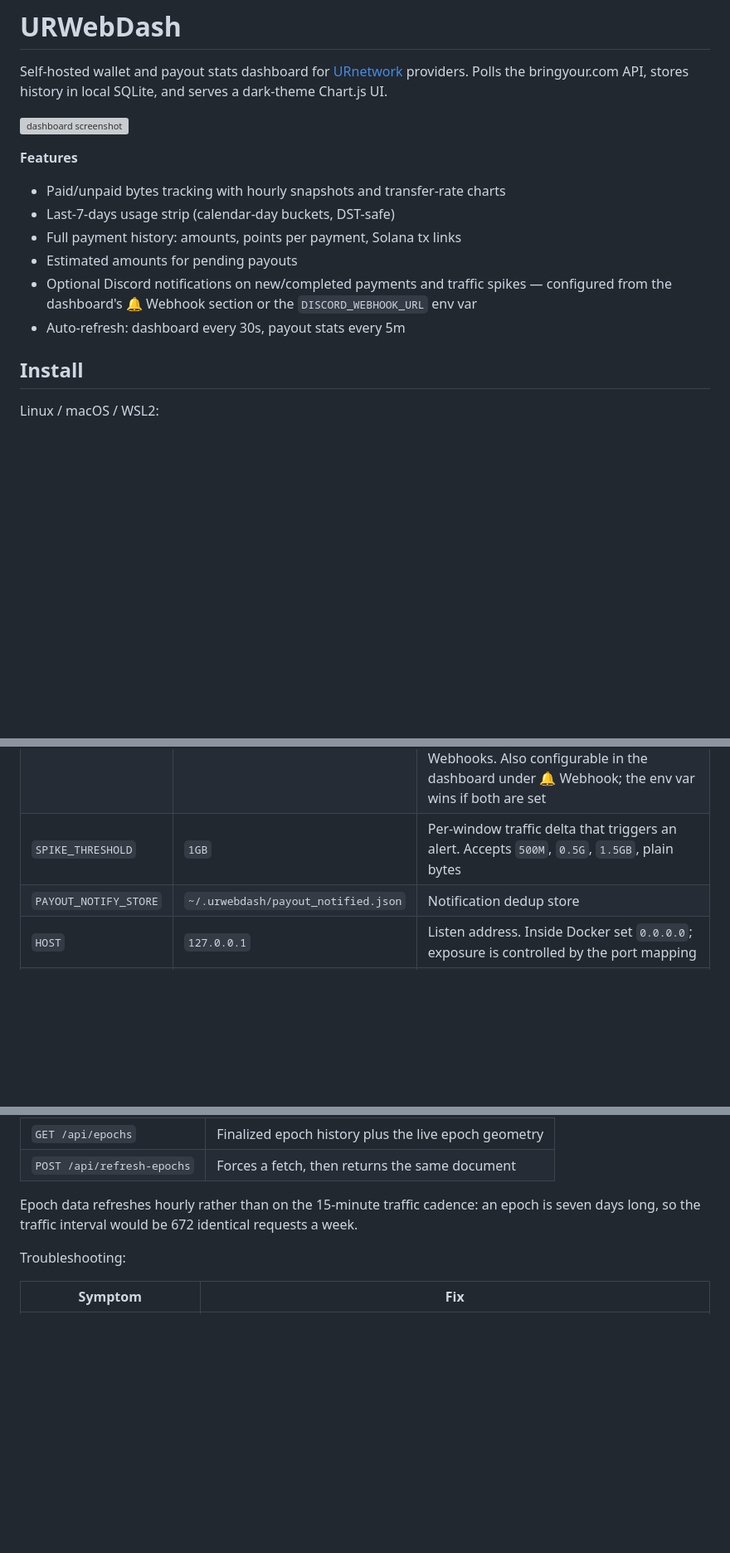
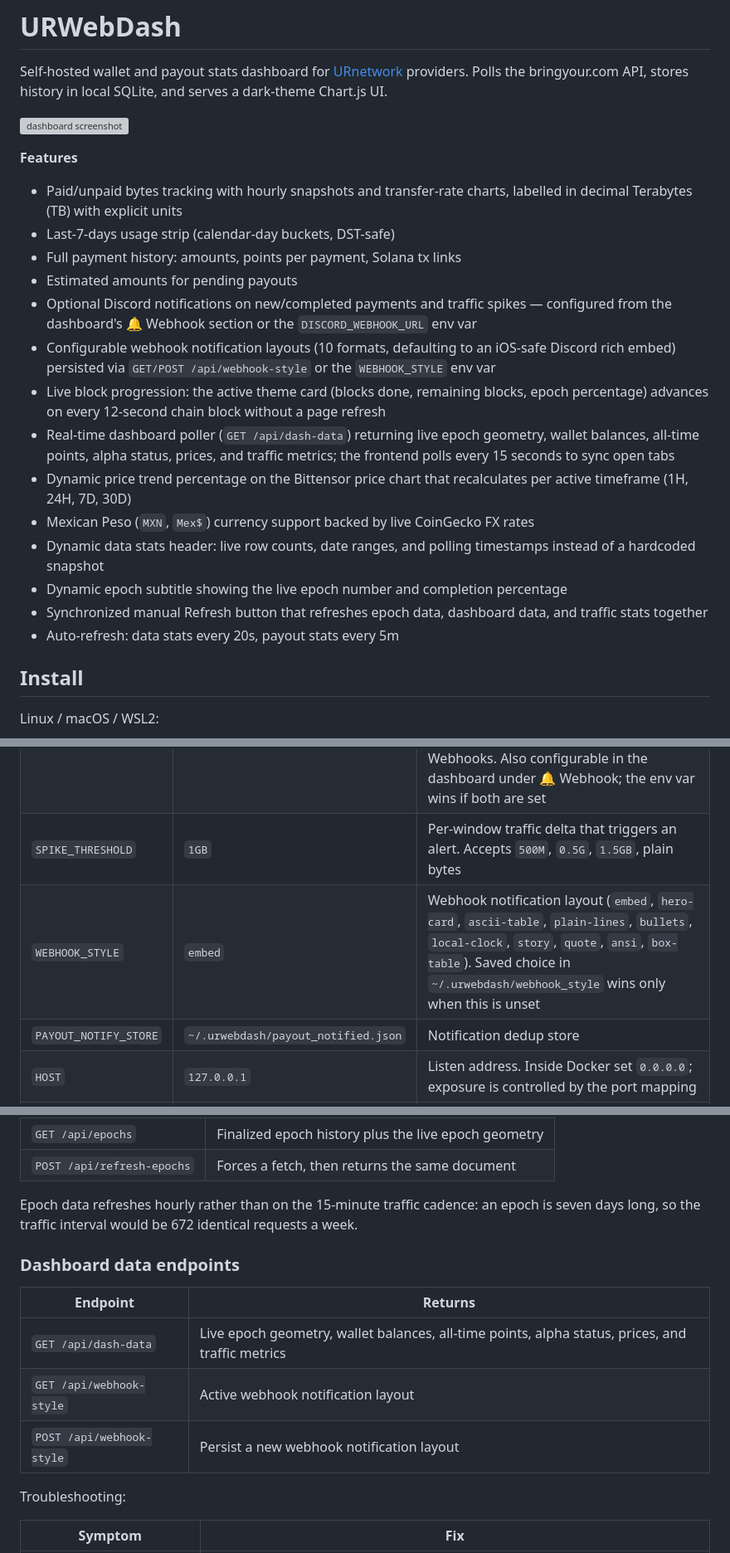
Before and after one commit to full-bars/URWebDash, a Markdown page: README.md, 3 parts joined by grey strips. Shown at 83% size. GitHub-like rendering; blank space fills up the shorter version; grey boxes are pictures that could not be loaded.

Commit message:
docs: update changelog and readme for v0.0.21

```diff
--- a/README.md
+++ b/README.md
@@ -6,12 +6,20 @@ Self-hosted wallet and payout stats dashboard for [URnetwork](https://ur.io) pro
 
 **Features**
 
-- Paid/unpaid bytes tracking with hourly snapshots and transfer-rate charts
+- Paid/unpaid bytes tracking with hourly snapshots and transfer-rate charts, labelled in decimal Terabytes (TB) with explicit units
 - Last-7-days usage strip (calendar-day buckets, DST-safe)
 - Full payment history: amounts, points per payment, Solana tx links
 - Estimated amounts for pending payouts
 - Optional Discord notifications on new/completed payments and traffic spikes — configured from the dashboard's 🔔 Webhook section or the `DISCORD_WEBHOOK_URL` env var
-- Auto-refresh: dashboard every 30s, payout stats every 5m
+- Configurable webhook notification layouts (10 formats, defaulting to an iOS-safe Discord rich embed) persisted via `GET/POST /api/webhook-style` or the `WEBHOOK_STYLE` env var
+- Live block progression: the active theme card (blocks done, remaining blocks, epoch percentage) advances on every 12-second chain block without a page refresh
+- Real-time dashboard poller (`GET /api/dash-data`) returning live epoch geometry, wallet balances, all-time points, alpha status, prices, and traffic metrics; the frontend polls every 15 seconds to sync open tabs
+- Dynamic price trend percentage on the Bittensor price chart that recalculates per active timeframe (1H, 24H, 7D, 30D)
+- Mexican Peso (`MXN`, `Mex$`) currency support backed by live CoinGecko FX rates
+- Dynamic data stats header: live row counts, date ranges, and polling timestamps instead of a hardcoded snapshot
+- Dynamic epoch subtitle showing the live epoch number and completion percentage
+- Synchronized manual Refresh button that refreshes epoch data, dashboard data, and traffic stats together
+- Auto-refresh: data stats every 20s, payout stats every 5m
 
 ## Install
 
@@ -162,6 +170,7 @@ Environment variables:
 | `STATS_DB` | `~/.urwebdash/wallet_stats.db` | SQLite database path |
 | `DISCORD_WEBHOOK_URL` | *(unset)* | Webhook for alerts, or `~/.urwebdash/discord_webhook` file (Docker: `/data/.urwebdash/discord_webhook`). Get one: Server Settings -> Integrations -> Webhooks. Also configurable in the dashboard under 🔔 Webhook; the env var wins if both are set |
 | `SPIKE_THRESHOLD` | `1GB` | Per-window traffic delta that triggers an alert. Accepts `500M`, `0.5G`, `1.5GB`, plain bytes |
+| `WEBHOOK_STYLE` | `embed` | Webhook notification layout (`embed`, `hero-card`, `ascii-table`, `plain-lines`, `bullets`, `local-clock`, `story`, `quote`, `ansi`, `box-table`). Saved choice in `~/.urwebdash/webhook_style` wins only when this is unset |
 | `PAYOUT_NOTIFY_STORE` | `~/.urwebdash/payout_notified.json` | Notification dedup store |
 | `HOST` | `127.0.0.1` | Listen address. Inside Docker set `0.0.0.0`; exposure is controlled by the port mapping |
 | `EPOCH_FIRST_V2` | `4` | First SN25 epoch that settled under the v2 payout model. Epochs at or after it are labelled `v2`, earlier ones `v1` |
@@ -191,6 +200,14 @@ back to `commit - 1200` when the length is missing).
 Epoch data refreshes hourly rather than on the 15-minute traffic cadence: an epoch is
 seven days long, so the traffic interval would be 672 identical requests a week.
 
+### Dashboard data endpoints
+
+| Endpoint | Returns |
+|---|---|
+| `GET /api/dash-data` | Live epoch geometry, wallet balances, all-time points, alpha status, prices, and traffic metrics |
+| `GET /api/webhook-style` | Active webhook notification layout |
+| `POST /api/webhook-style` | Persist a new webhook notification layout |
+
 Troubleshooting:
 
 | Symptom | Fix |
```
Also changed, not shown: CHANGELOG.md (+17 -0 lines).
